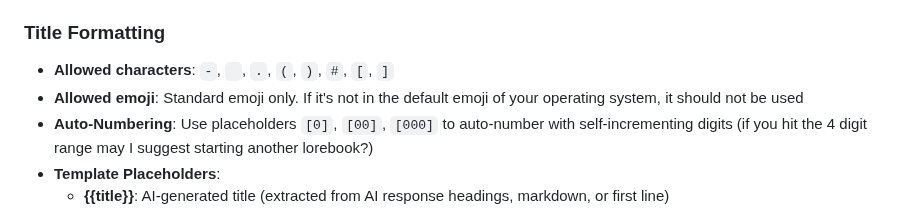
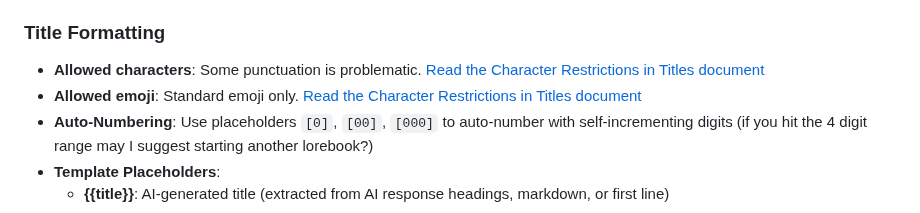
Before and after one commit to aikohanasaki/SillyTavern-MemoryBooks, a Markdown page: readme.md, the part around the change. Rendered like a GitHub page.

Commit message:
charset coding fix

```diff
--- a/readme.md
+++ b/readme.md
@@ -94,8 +94,8 @@ This ensures that only actual auto-generated memories are counted when determini
 - **Preferred prompt**: Choose from the [built-in presets](https://www.aikobots.com/cmd-memory.html), or make your own!
 
 ### Title Formatting
-- **Allowed characters**: `-`, ` `, `.`, `(`, `)`, `#`, `[`, `]`
-- **Allowed emoji**: Standard emoji only. If it's not in the default emoji of your operating system, it should not be used
+- **Allowed characters**: Some punctuation is problematic. [Read the Character Restrictions in Titles document](charset.md)
+- **Allowed emoji**: Standard emoji only. [Read the Character Restrictions in Titles document](charset.md)
 - **Auto-Numbering**: Use placeholders `[0]`, `[00]`, `[000]` to auto-number with self-incrementing digits (if you hit the 4 digit range may I suggest starting another lorebook?)
 - **Template Placeholders**:
   - **{{title}}**: AI-generated title (extracted from AI response headings, markdown, or first line)
```
Also changed, not shown: charset.md (added, +82 -0 lines).
